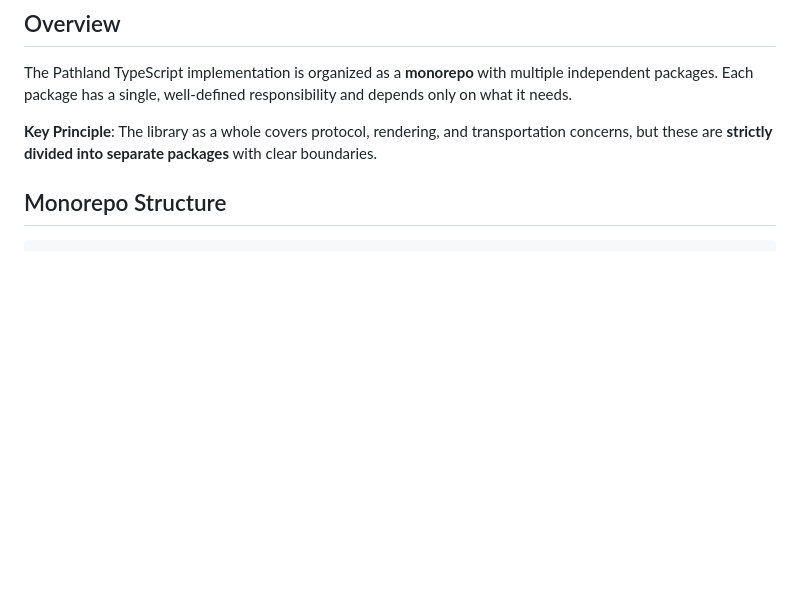
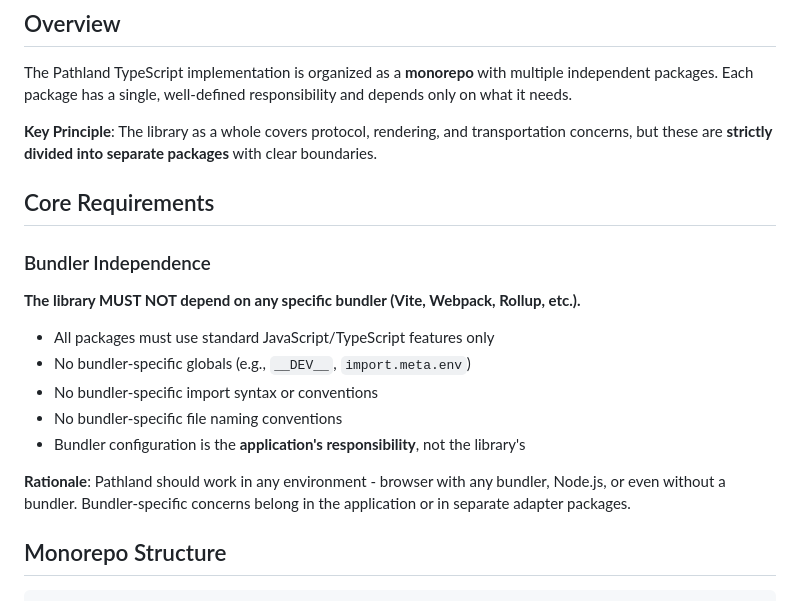
Before and after one commit to michaelkrog/Pathland, a Markdown page: lib/SPECIFICATION.md, the part around the change. GitHub-like rendering; blank space fills up the shorter version.

Commit message:
Add bundler independence requirement to SPECIFICATION.md
The library MUST NOT depend on any specific bundler. All bundler-specific
concerns belong in the application or in separate adapter packages.

Generated by Mistral Vibe.
Co-Authored-By: Mistral Vibe <vibe@mistral.ai>

```diff
--- a/lib/SPECIFICATION.md
+++ b/lib/SPECIFICATION.md
@@ -7,6 +7,19 @@ This document defines the structure, responsibilities, and design principles for
 The Pathland TypeScript implementation is organized as a **monorepo** with multiple independent packages. Each package has a single, well-defined responsibility and depends only on what it needs.
 
 **Key Principle**: The library as a whole covers protocol, rendering, and transportation concerns, but these are **strictly divided into separate packages** with clear boundaries.
+
+## Core Requirements
+
+### Bundler Independence
+**The library MUST NOT depend on any specific bundler (Vite, Webpack, Rollup, etc.).**
+
+- All packages must use standard JavaScript/TypeScript features only
+- No bundler-specific globals (e.g., `__DEV__`, `import.meta.env`)
+- No bundler-specific import syntax or conventions
+- No bundler-specific file naming conventions
+- Bundler configuration is the **application's responsibility**, not the library's
+
+**Rationale**: Pathland should work in any environment - browser with any bundler, Node.js, or even without a bundler. Bundler-specific concerns belong in the application or in separate adapter packages.
 
 ## Monorepo Structure
 
```
